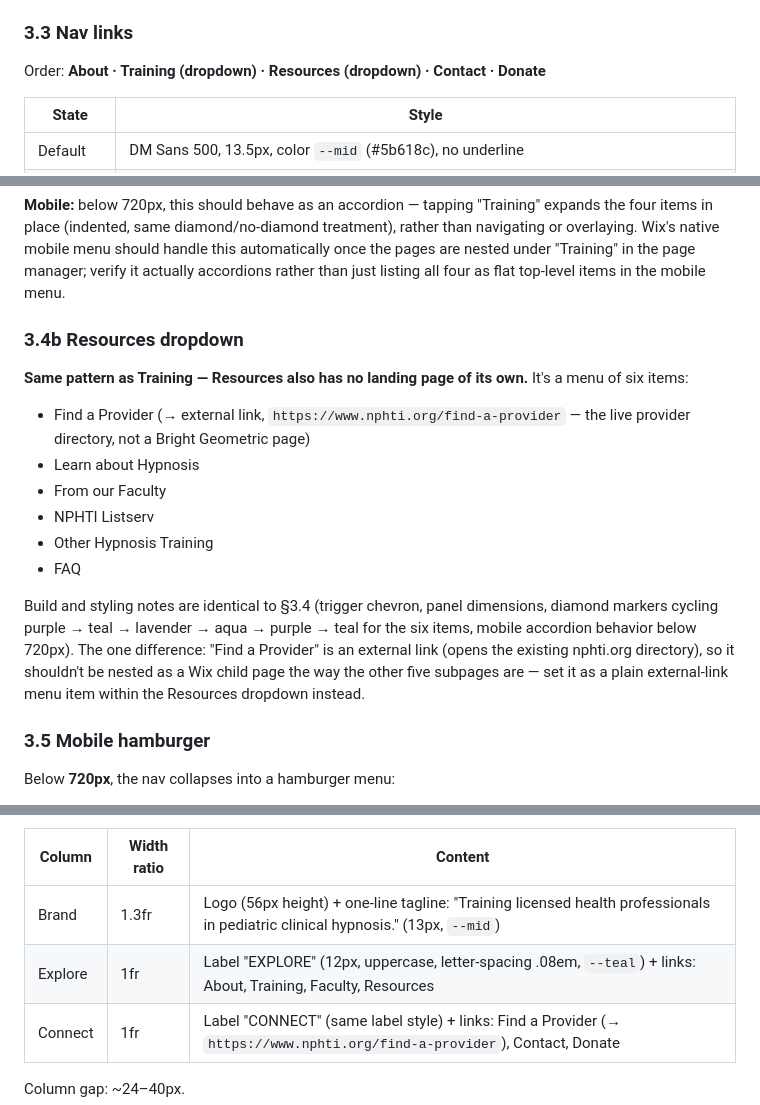
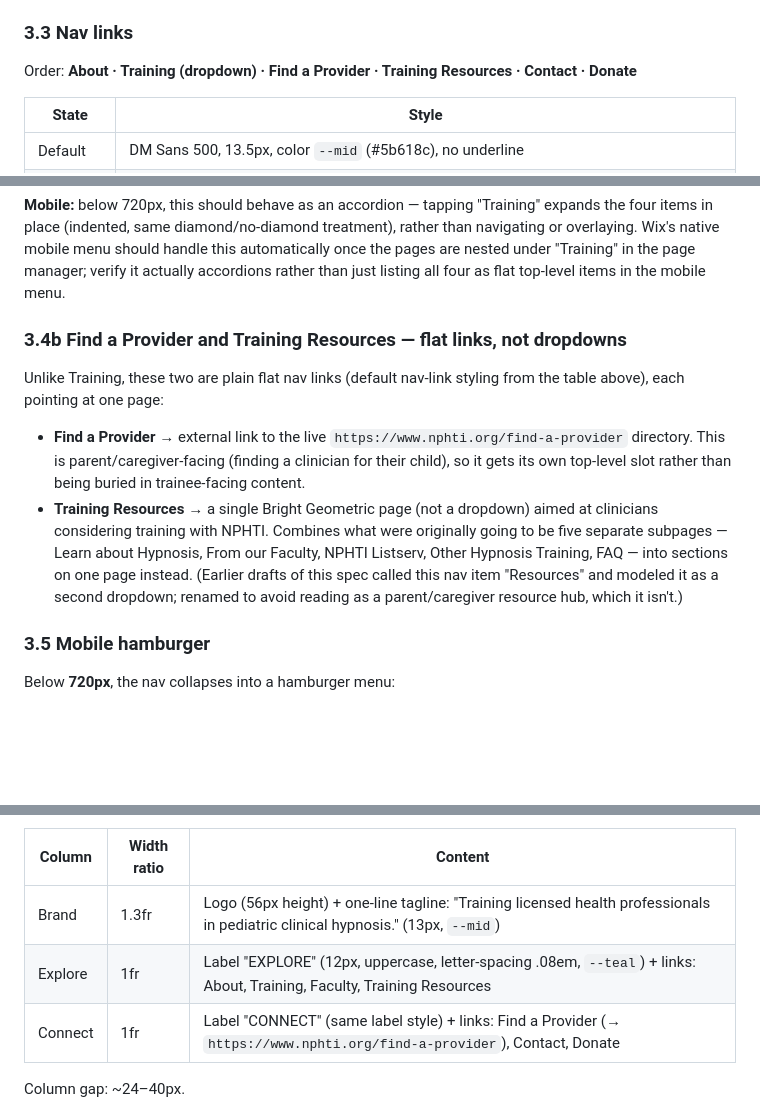
Before and after one commit to lavori-studio/nphti, a Markdown page: WIX-HEADER-FOOTER-SPEC.md, 3 parts joined by grey strips. Drawn GitHub-style; blank space fills up the shorter version.

Commit message:
Revise IA: Find a Provider and Training Resources as flat nav links
Per feedback: Find a Provider stays parent/caregiver-facing and gets
its own top-level nav slot rather than being nested. The other five
planned subpages (Learn about Hypnosis, From our Faculty, NPHTI
Listserv, Other Hypnosis Training, FAQ) combine into a single page,
renamed "Training Resources" since "Resources" read as parent-facing
when this content actually targets prospective clinician trainees.

Co-Authored-By: Claude Sonnet 5 <noreply@anthropic.com>
Claude-Session: https://claude.ai/code/session_01LfgVrMVaUyULzZutVau8Xx

```diff
--- a/WIX-HEADER-FOOTER-SPEC.md
+++ b/WIX-HEADER-FOOTER-SPEC.md
@@ -54,7 +54,7 @@ In Wix: four equal-width rectangle/strip elements stacked horizontally, or a sin
 - Background: `--paper` (#f1f4fb) or transparent over the page background — the page background is `--paper` everywhere, so either works as long as it's not white or warm.
 
 ### 3.3 Nav links
-Order: **About · Training (dropdown) · Resources (dropdown) · Contact · Donate**
+Order: **About · Training (dropdown) · Find a Provider · Training Resources · Contact · Donate**
 
 | State | Style |
 |---|---|
@@ -89,18 +89,12 @@ Gap between nav items: ~14–26px depending on viewport (tighter on smaller desk
 
 **Mobile:** below 720px, this should behave as an accordion — tapping "Training" expands the four items in place (indented, same diamond/no-diamond treatment), rather than navigating or overlaying. Wix's native mobile menu should handle this automatically once the pages are nested under "Training" in the page manager; verify it actually accordions rather than just listing all four as flat top-level items in the mobile menu.
 
-### 3.4b Resources dropdown
+### 3.4b Find a Provider and Training Resources — flat links, not dropdowns
 
-**Same pattern as Training — Resources also has no landing page of its own.** It's a menu of six items:
+Unlike Training, these two are plain flat nav links (default nav-link styling from the table above), each pointing at one page:
 
-- Find a Provider (→ external link, `https://www.nphti.org/find-a-provider` — the live provider directory, not a Bright Geometric page)
-- Learn about Hypnosis
-- From our Faculty
-- NPHTI Listserv
-- Other Hypnosis Training
-- FAQ
-
-Build and styling notes are identical to §3.4 (trigger chevron, panel dimensions, diamond markers cycling purple → teal → lavender → aqua → purple → teal for the six items, mobile accordion behavior below 720px). The one difference: "Find a Provider" is an external link (opens the existing nphti.org directory), so it shouldn't be nested as a Wix child page the way the other five subpages are — set it as a plain external-link menu item within the Resources dropdown instead.
+- **Find a Provider** → external link to the live `https://www.nphti.org/find-a-provider` directory. This is parent/caregiver-facing (finding a clinician for their child), so it gets its own top-level slot rather than being buried in trainee-facing content.
+- **Training Resources** → a single Bright Geometric page (not a dropdown) aimed at clinicians considering training with NPHTI. Combines what were originally going to be five separate subpages — Learn about Hypnosis, From our Faculty, NPHTI Listserv, Other Hypnosis Training, FAQ — into sections on one page instead. (Earlier drafts of this spec called this nav item "Resources" and modeled it as a second dropdown; renamed to avoid reading as a parent/caregiver resource hub, which it isn't.)
 
 ### 3.5 Mobile hamburger
 Below **720px**, the nav collapses into a hamburger menu:
@@ -124,7 +118,7 @@ Three-column layout (desktop), stacking to one column below **700px**:
 | Column | Width ratio | Content |
 |---|---|---|
 | Brand | 1.3fr | Logo (56px height) + one-line tagline: "Training licensed health professionals in pediatric clinical hypnosis." (13px, `--mid`) |
-| Explore | 1fr | Label "EXPLORE" (12px, uppercase, letter-spacing .08em, `--teal`) + links: About, Training, Faculty, Resources |
+| Explore | 1fr | Label "EXPLORE" (12px, uppercase, letter-spacing .08em, `--teal`) + links: About, Training, Faculty, Training Resources |
 | Connect | 1fr | Label "CONNECT" (same label style) + links: Find a Provider (→ `https://www.nphti.org/find-a-provider`), Contact, Donate |
 
 Column gap: ~24–40px.
```
Also changed, not shown: NPHTI-CONTEXT.md (+3 -3 lines).
